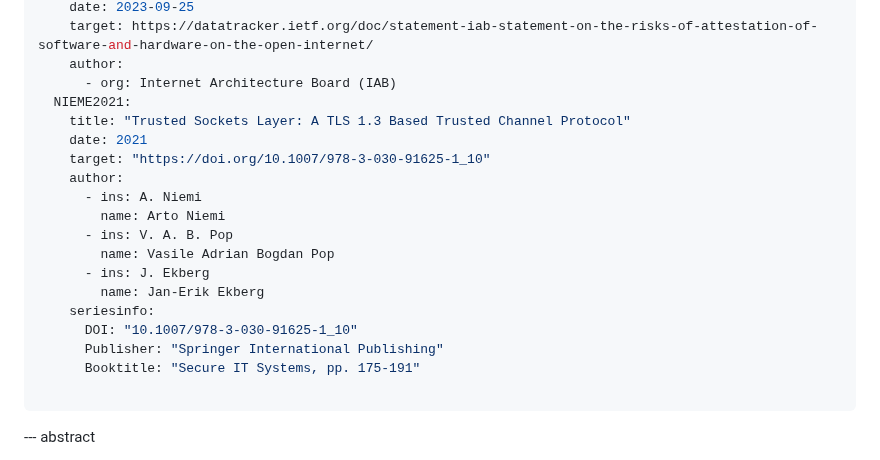
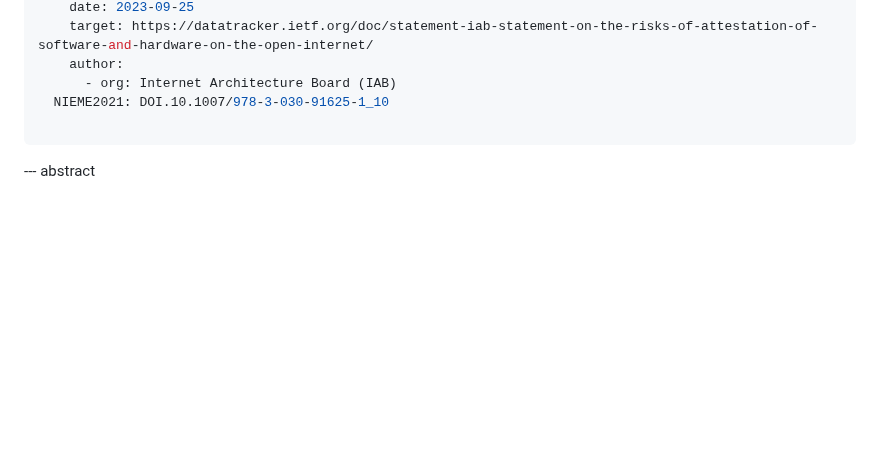
Before and after one commit to tls-attestation/seat-architecture, a Markdown page: draft-mihalcea-seat-architecture.md, the part around the change. Rendered like a GitHub page; blank space fills up the shorter version.

Commit message:
Apply suggested change by Thomas
Co-authored-by: Thomas Fossati <tho.ietf@gmail.com>

```diff
--- a/draft-mihalcea-seat-architecture.md
+++ b/draft-mihalcea-seat-architecture.md
@@ -53,21 +53,7 @@ informative:
     target: https://datatracker.ietf.org/doc/statement-iab-statement-on-the-risks-of-attestation-of-software-and-hardware-on-the-open-internet/
     author:
       - org: Internet Architecture Board (IAB)
-  NIEME2021:
-    title: "Trusted Sockets Layer: A TLS 1.3 Based Trusted Channel Protocol"
-    date: 2021
-    target: "https://doi.org/10.1007/978-3-030-91625-1_10"
-    author:
-      - ins: A. Niemi
-        name: Arto Niemi
-      - ins: V. A. B. Pop
-        name: Vasile Adrian Bogdan Pop
-      - ins: J. Ekberg
-        name: Jan-Erik Ekberg
-    seriesinfo:
-      DOI: "10.1007/978-3-030-91625-1_10"
-      Publisher: "Springer International Publishing"
-      Booktitle: "Secure IT Systems, pp. 175-191"
+  NIEME2021: DOI.10.1007/978-3-030-91625-1_10
 
 ...
 
```
